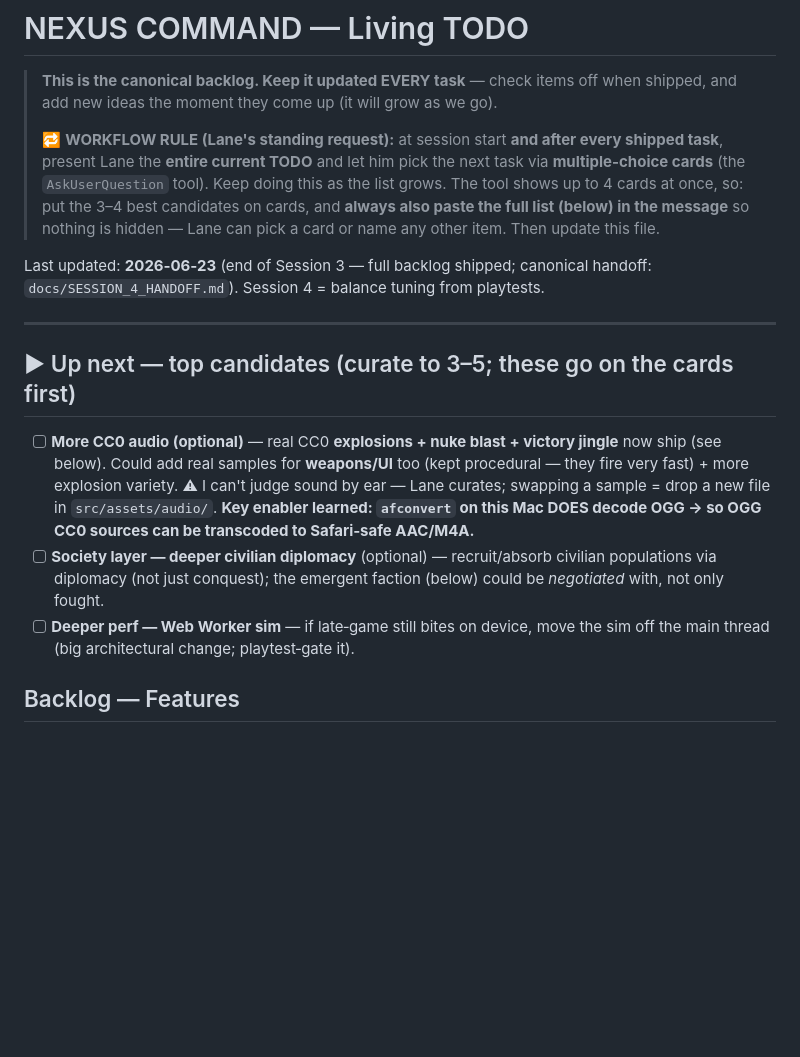
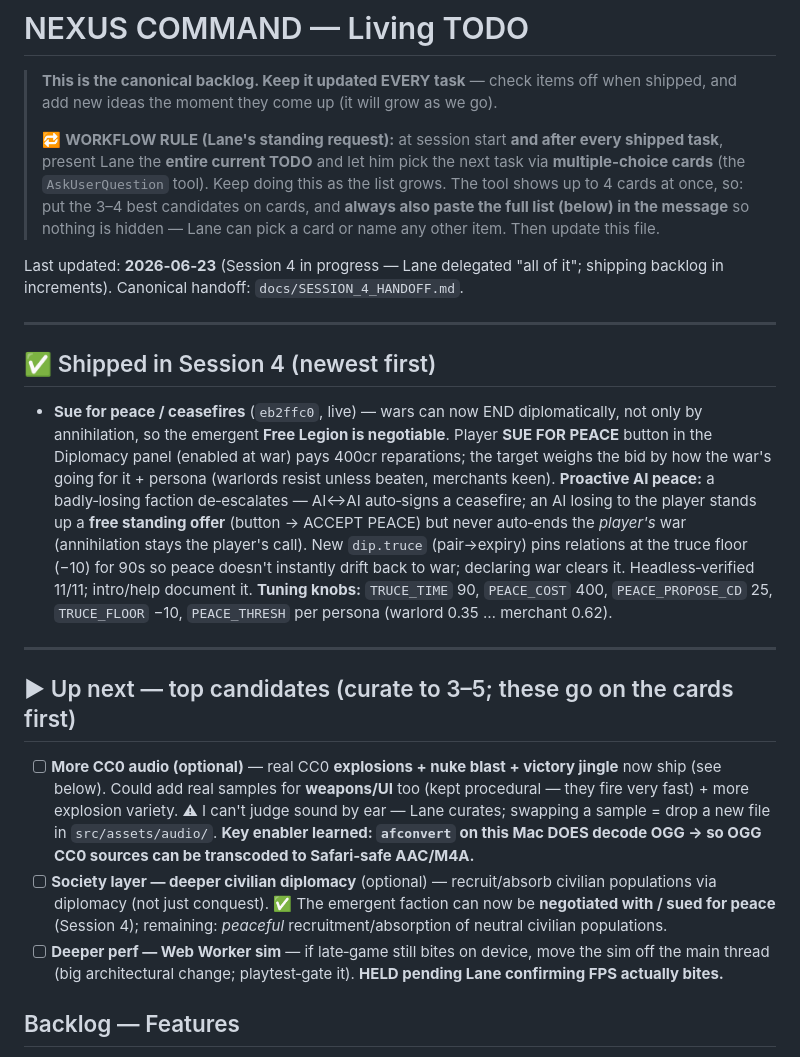
Before and after one commit to lradbill-ship-it/Nexus-Command, a Markdown page: docs/TODO.md, the part around the change. GitHub-like rendering; blank space fills up the shorter version.

Commit message:
docs: TODO — sue-for-peace shipped (Session 4)

```diff
--- a/docs/TODO.md
+++ b/docs/TODO.md
@@ -9,14 +9,19 @@
 > so: put the 3–4 best candidates on cards, and **always also paste the full list (below) in the message**
 > so nothing is hidden — Lane can pick a card or name any other item. Then update this file.
 
-Last updated: **2026‑06‑23** (end of Session 3 — full backlog shipped; canonical handoff: `docs/SESSION_4_HANDOFF.md`). Session 4 = balance tuning from playtests.
+Last updated: **2026‑06‑23** (Session 4 in progress — Lane delegated "all of it"; shipping backlog in increments). Canonical handoff: `docs/SESSION_4_HANDOFF.md`.
+
+---
+
+## ✅ Shipped in Session 4 (newest first)
+- **Sue for peace / ceasefires** (`eb2ffc0`, live) — wars can now END diplomatically, not only by annihilation, so the emergent **Free Legion is negotiable**. Player **SUE FOR PEACE** button in the Diplomacy panel (enabled at war) pays 400cr reparations; the target weighs the bid by how the war's going for it + persona (warlords resist unless beaten, merchants keen). **Proactive AI peace:** a badly‑losing faction de‑escalates — AI↔AI auto‑signs a ceasefire; an AI losing to the player stands up a **free standing offer** (button → ACCEPT PEACE) but never auto‑ends the *player's* war (annihilation stays the player's call). New `dip.truce` (pair→expiry) pins relations at the truce floor (−10) for 90s so peace doesn't instantly drift back to war; declaring war clears it. Headless‑verified 11/11; intro/help document it. **Tuning knobs:** `TRUCE_TIME` 90, `PEACE_COST` 400, `PEACE_PROPOSE_CD` 25, `TRUCE_FLOOR` −10, `PEACE_THRESH` per persona (warlord 0.35 … merchant 0.62).
 
 ---
 
 ## ▶ Up next — top candidates (curate to 3–5; these go on the cards first)
 - [ ] **More CC0 audio (optional)** — real CC0 **explosions + nuke blast + victory jingle** now ship (see below). Could add real samples for **weapons/UI** too (kept procedural — they fire very fast) + more explosion variety. ⚠ I can't judge sound by ear — Lane curates; swapping a sample = drop a new file in `src/assets/audio/`. **Key enabler learned: `afconvert` on this Mac DOES decode OGG → so OGG CC0 sources can be transcoded to Safari‑safe AAC/M4A.**
-- [ ] **Society layer — deeper civilian diplomacy** (optional) — recruit/absorb civilian populations via diplomacy (not just conquest); the emergent faction (below) could be *negotiated* with, not only fought.
-- [ ] **Deeper perf — Web Worker sim** — if late‑game still bites on device, move the sim off the main thread (big architectural change; playtest‑gate it).
+- [ ] **Society layer — deeper civilian diplomacy** (optional) — recruit/absorb civilian populations via diplomacy (not just conquest). ✅ The emergent faction can now be **negotiated with / sued for peace** (Session 4); remaining: *peaceful* recruitment/absorption of neutral civilian populations.
+- [ ] **Deeper perf — Web Worker sim** — if late‑game still bites on device, move the sim off the main thread (big architectural change; playtest‑gate it). **HELD pending Lane confirming FPS actually bites.**
 
 ## Backlog — Features
 - [ ] **Emergent factions** — neutral civilian populations coalesce into a NEW faction that can grow into a real threat (note #3).
```
